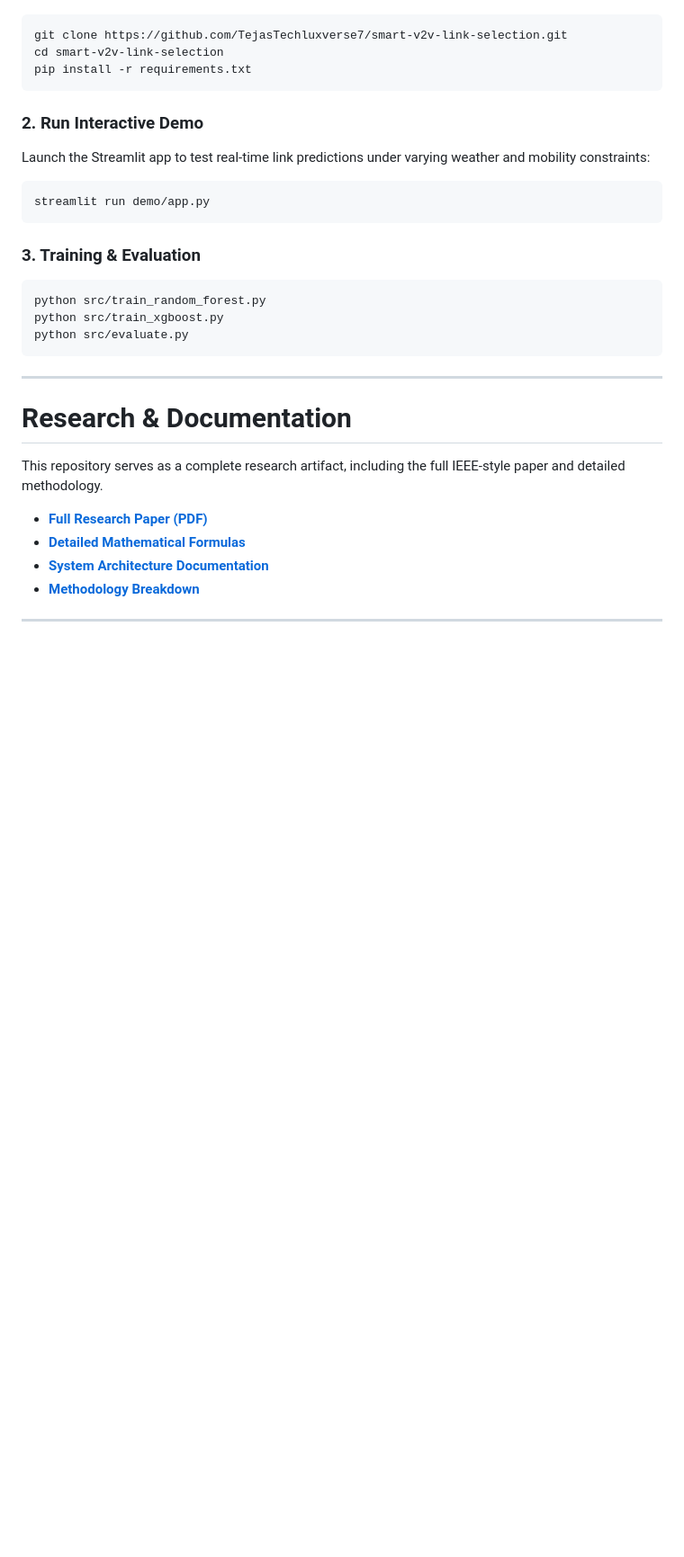
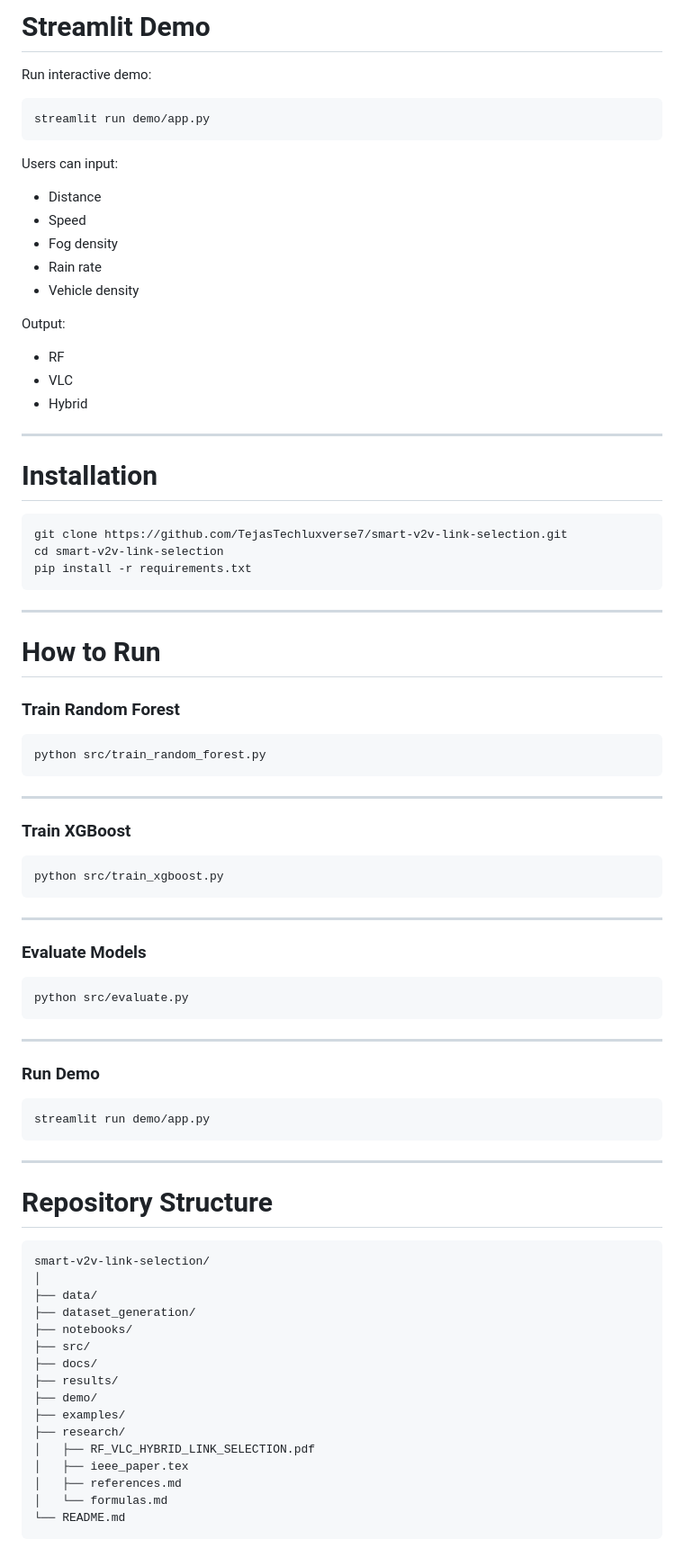
Before and after one commit to lokeshanand1/Smart-v2v-Link-Selection, a Markdown page: README.md, the part around one of its changes. Shown at 90% size. Drawn GitHub-style; blank space fills up the shorter version.

````diff
--- a/README.md
+++ b/README.md
@@ -85,29 +282,85 @@ The framework achieves state-of-the-art results by leveraging a distance-based e
+# Streamlit Demo
+
+Run interactive demo:
+
+```bash
+streamlit run demo/app.py
+```
+
+Users can input:
+
+- Distance
+- Speed
+- Fog density
+- Rain rate
+- Vehicle density
+
+Output:
+
+- RF
+- VLC
+- Hybrid
+
+---
+
+# Installation
+
 ```bash
 git clone https://github.com/TejasTechluxverse7/smart-v2v-link-selection.git
 cd smart-v2v-link-selection
 pip install -r requirements.txt
 ```
 
-### 2. Run Interactive Demo
-Launch the Streamlit app to test real-time link predictions under varying weather and mobility constraints:
+---
+
+# How to Run
+
+### Train Random Forest
 ```bash
-streamlit run demo/app.py
+python src/train_random_forest.py
 ```
 
-### 3. Training & Evaluation
+---
+
+### Train XGBoost
 ```bash
-python src/train_random_forest.py
 python src/train_xgboost.py
+```
+
+---
+
+### Evaluate Models
+```bash
 python src/evaluate.py
 ```
 
 ---
 
-# Research & Documentation
+### Run Demo
+```bash
+streamlit run demo/app.py
+```
 
-This repository serves as a complete research artifact, including the full IEEE-style paper and detailed methodology.
+---
 
-- **[Full Research Paper (PDF)](research/RF_VLC_HYBRID_LINK_SELECTION.pdf)**
-- **[Detailed Mathematical Formulas](research/formulas.md)**
-- **[System Architecture Documentation](docs/architecture.md)**
-- **[Methodology Breakdown](docs/methodology.md)**
+# Repository Structure
+
+```bash
+smart-v2v-link-selection/
+│
+├── data/
+├── dataset_generation/
+├── notebooks/
+├── src/
+├── docs/
+├── results/
+├── demo/
+├── examples/
+├── research/
+│   ├── RF_VLC_HYBRID_LINK_SELECTION.pdf
+│   ├── ieee_paper.tex
+│   ├── references.md
+│   └── formulas.md
+└── README.md
+```
+
````
Also changed, not shown: other parts of README.md (+272 -28 lines).
